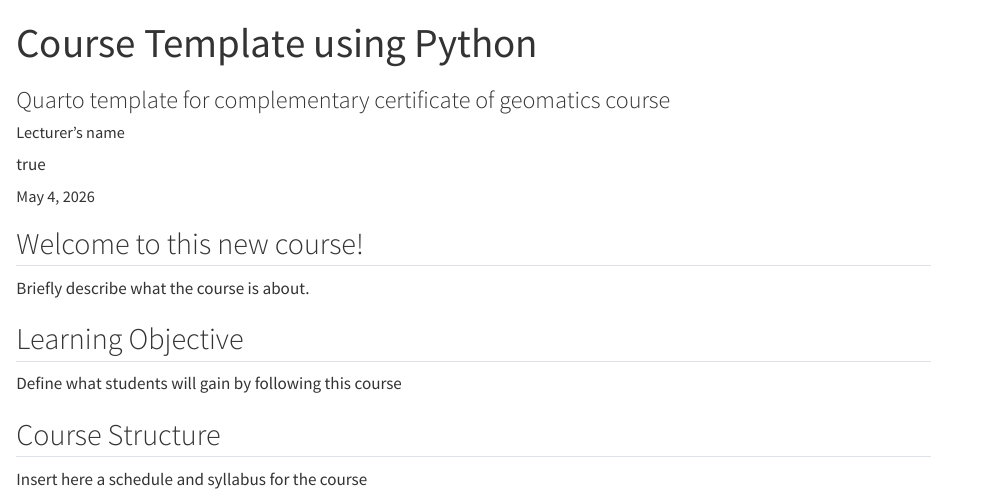
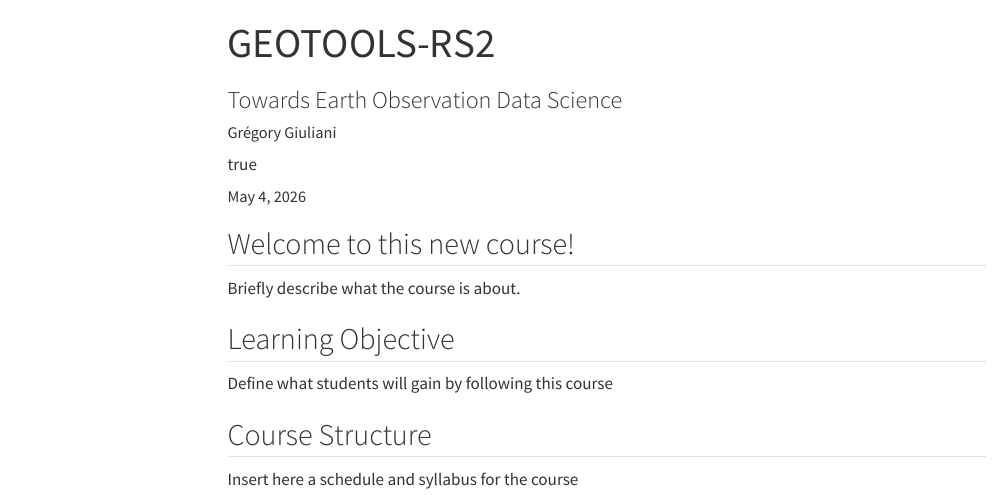
Before and after one commit to unige-cgeom/GEOTOOLS-RS2, a Quarto document (index.qmd): the page in a window 1100 px wide, from its top. Rendered offline with R 4.5, knitr and Pandoc in place of Quarto, with nearby package versions; menus at the side of the page are left out.

Commit message:
Updated index.qmd

```diff
--- a/index.qmd
+++ b/index.qmd
@@ -1,6 +1,6 @@
 ---
-title: "Course Template using Python"
-subtitle: "Quarto template for complementary certificate of geomatics course"
+title: "GEOTOOLS-RS2"
+subtitle: "Towards Earth Observation Data Science"
 date: last-modified
 format:
   html:
@@ -8,7 +9,7 @@
 
 author:
-  - name: "Lecturer's name"
-    orcid: 0000-0000-4577-1972
+  - name: "Grégory Giuliani"
+    orcid: 0000-0002-1825-8865
     affiliation:
       - name: "Institute for Environmental Sciences, University of Geneva"
         city: "Geneva"
```
Also changed, not shown: index.qmd (3 more changed lines).
